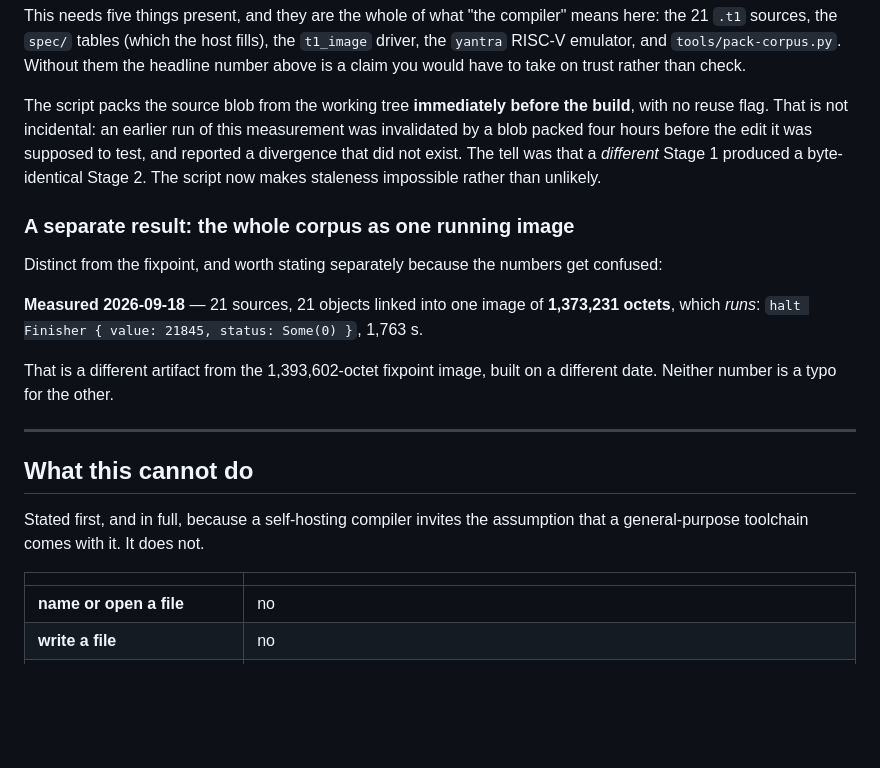
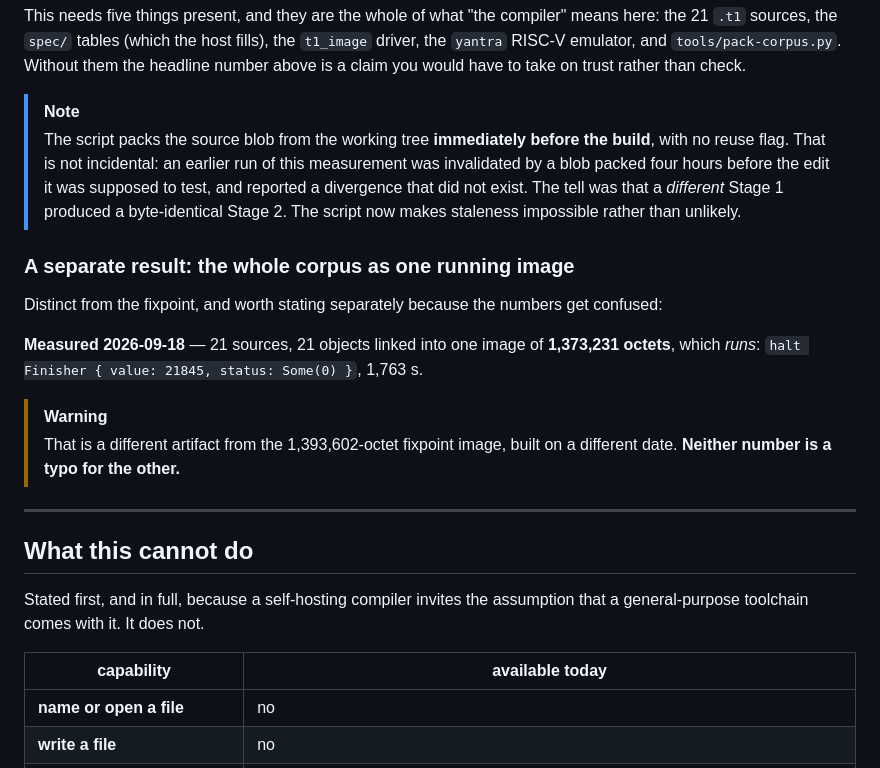
Before and after one commit to paramtatv/sassembly, a Markdown page: README.md, the part around one of its changes. Rendered like a GitHub page; blank space fills up the shorter version.

```diff
--- a/README.md
+++ b/README.md
@@ -71,12 +110,13 @@ means here: the 21 `.t1` sources, the `spec/` tables (which the host fills), the
 `tools/pack-corpus.py`. Without them the headline number above is a claim you
 would have to take on trust rather than check.
 
-The script packs the source blob from the working tree **immediately before the
-build**, with no reuse flag. That is not incidental: an earlier run of this
-measurement was invalidated by a blob packed four hours before the edit it was
-supposed to test, and reported a divergence that did not exist. The tell was
-that a *different* Stage 1 produced a byte-identical Stage 2. The script now
-makes staleness impossible rather than unlikely.
+> [!NOTE]
+> The script packs the source blob from the working tree **immediately before
+> the build**, with no reuse flag. That is not incidental: an earlier run of
+> this measurement was invalidated by a blob packed four hours before the edit
+> it was supposed to test, and reported a divergence that did not exist. The
+> tell was that a *different* Stage 1 produced a byte-identical Stage 2. The
+> script now makes staleness impossible rather than unlikely.
 
 ### A separate result: the whole corpus as one running image
 
@@ -87,8 +127,9 @@ confused:
 **1,373,231 octets**, which *runs*: `halt Finisher { value: 21845, status:
 Some(0) }`, 1,763 s.
 
-That is a different artifact from the 1,393,602-octet fixpoint image, built on a
-different date. Neither number is a typo for the other.
+> [!WARNING]
+> That is a different artifact from the 1,393,602-octet fixpoint image, built on
+> a different date. **Neither number is a typo for the other.**
 
 ---
 
@@ -97,7 +138,7 @@ different date. Neither number is a typo for the other.
 Stated first, and in full, because a self-hosting compiler invites the
 assumption that a general-purpose toolchain comes with it. It does not.
 
-| | |
+| capability | available today |
 |---|---|
 | **name or open a file** | no |
 | **write a file** | no |
```
Also changed, not shown: other parts of README.md (+157 -30 lines).
